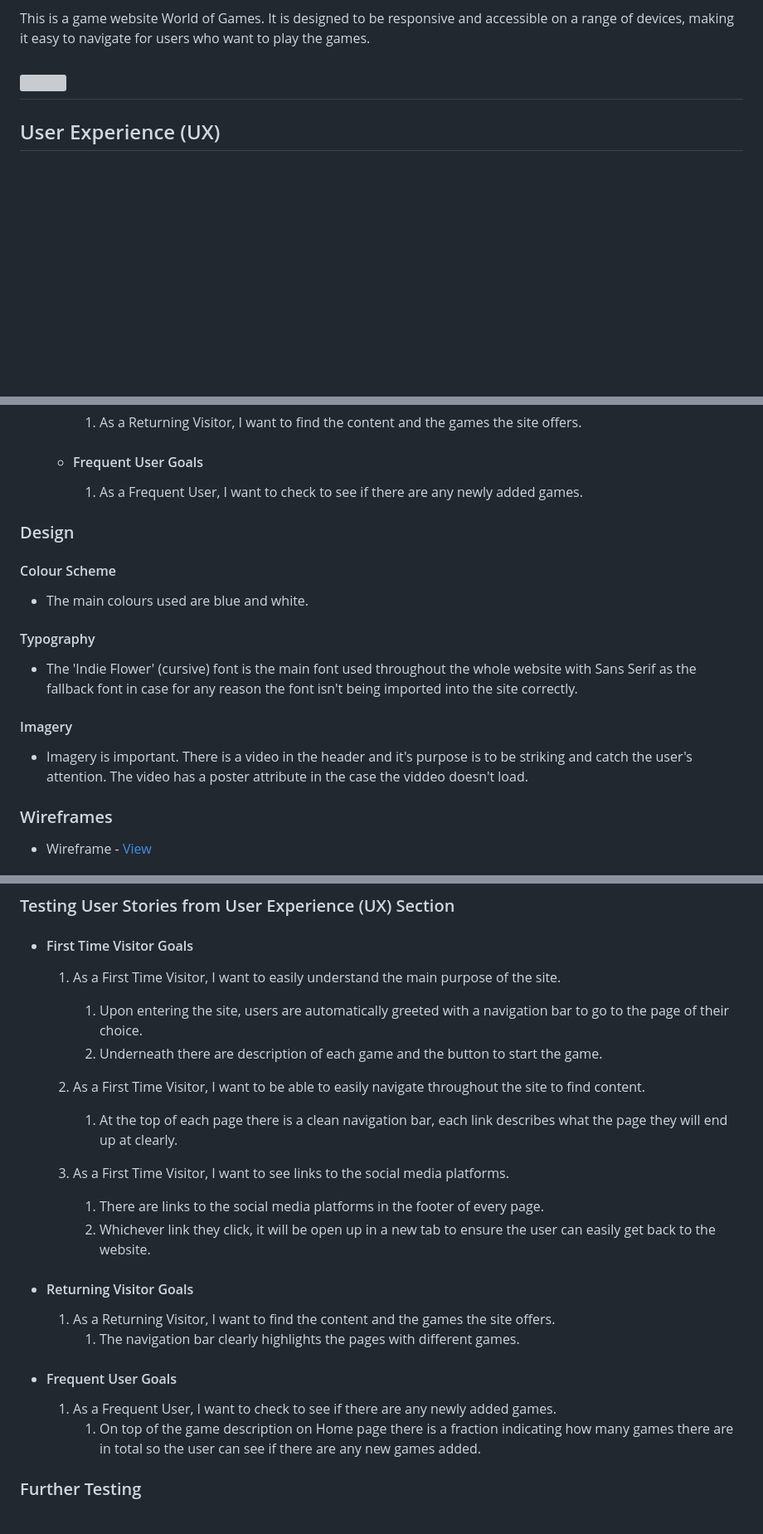
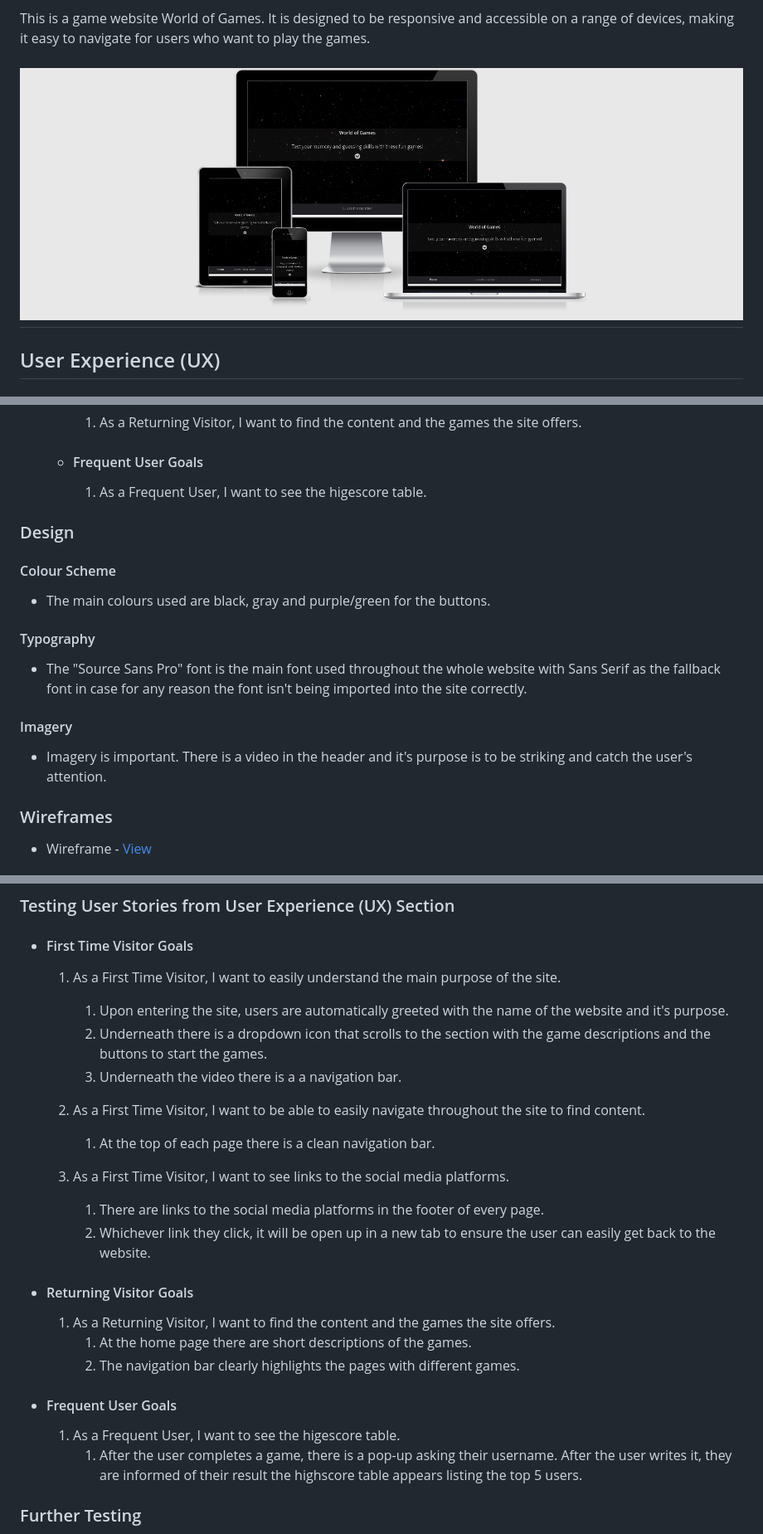
Before and after one commit to natalijabujevic0708/WorldOfGames, a Markdown page: README.md, 3 parts joined by grey strips. Shown: that part at 83% size. Rendered like a GitHub page; pictures changed too: assets/images/responsiveDesign.png (added); blank space fills up the shorter version; grey boxes are pictures that could not be loaded.

Commit message:
Documented the changes in the README.md

```diff
--- a/README.md
+++ b/README.md
@@ -4,7 +4,7 @@
 
 This is a game website World of Games. It is designed to be responsive and accessible on a range of devices, making it easy to navigate for users who want to play the games.
 
-<h2><img src="./assets/images/responsive_design.png"></h2>
+<h2><img src="./assets/images/responsiveDesign.png"></h2>
 <h2>User Experience (UX)</h2>
 
 
@@ -22,15 +22,15 @@ This is a game website World of Games. It is designed to be responsive and acces
 
 
     -   #### Frequent User Goals
-        1. As a Frequent User, I want to check to see if there are any newly added games.
+        1. As a Frequent User, I want to see the higescore table.
 
 ### Design
 #### Colour Scheme
-- The main colours used are blue and white.
+- The main colours used are black, gray and purple/green for the buttons.
 #### Typography
- - The 'Indie Flower' (cursive) font is the main font used throughout the whole website with Sans Serif as the fallback font in case for any reason the font isn't being imported into the site correctly.
+ - The "Source Sans Pro" font is the main font used throughout the whole website with Sans Serif as the fallback font in case for any reason the font isn't being imported into the site correctly.
 #### Imagery
-- Imagery is important. There is a video in the header and it's purpose is to be striking and catch the user's attention. The video has a poster attribute in the case the viddeo doesn't load.
+- Imagery is important. There is a video in the header and it's purpose is to be striking and catch the user's attention.
 ### Wireframes
 - Wireframe - [View](https://drive.google.com/file/d/1z-SbAiCoO5a7hXrxHqOnJYhudbMwTfLN/view?usp=sharing)
 
@@ -73,27 +73,30 @@ The W3C Markup Validator and W3C CSS Validator Services were used to validate ev
 -   #### First Time Visitor Goals
 
     1. As a First Time Visitor, I want to easily understand the main purpose of the site.
-        1. Upon entering the site, users are automatically greeted with a navigation bar to go to the page of their choice.
-        2. Underneath there are description of each game and the button to start the game.
+        1. Upon entering the site, users are automatically greeted with the name of the website and it's purpose.
+        2. Underneath there is a dropdown icon that scrolls to the section with the game descriptions and the buttons to start the games.
+        3. Underneath the video there is a a navigation bar.
 
     2. As a First Time Visitor, I want to be able to easily navigate throughout the site to find content.
-        1. At the top of each page there is a clean navigation bar, each link describes what the page they will end up at clearly.
+        1. At the top of each page there is a clean navigation bar.
 
     3. As a First Time Visitor, I want to see links to the social media platforms.
         1. There are links to the social media platforms in the footer of every page.
-        2.  Whichever link they click, it will be open up in a new tab to ensure the user can easily get back to the website.
+        2. Whichever link they click, it will be open up in a new tab to ensure the user can easily get back to the website.
 
 -   #### Returning Visitor Goals
 
     1. As a Returning Visitor, I want to find the content and the games the site offers.
-        1. The navigation bar clearly highlights the pages with different games.
+        1. At the home page there are short descriptions of the games.
+        2. The navigation bar clearly highlights the pages with different games.
+
 
 
 
 -   #### Frequent User Goals
 
-    1.  As a Frequent User, I want to check to see if there are any newly added games.
-        1. On top of the game description on Home page there is a fraction indicating how many games there are in total so the user can see if there are any new games added.
+    1. As a Frequent User, I want to see the higescore table.
+        1. After the user completes a game, there is a pop-up asking their username. After the user writes it, they are informed of their result the highscore table appears listing the top 5 users.
 
 ### Further Testing
 
```
Also changed, not shown: other parts of README.md (+3 -3 lines).
